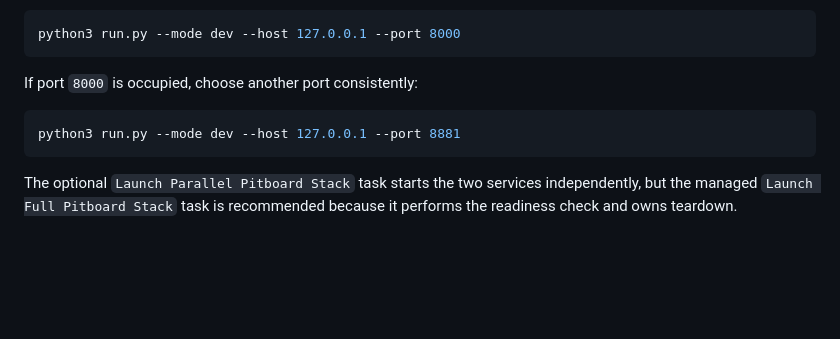
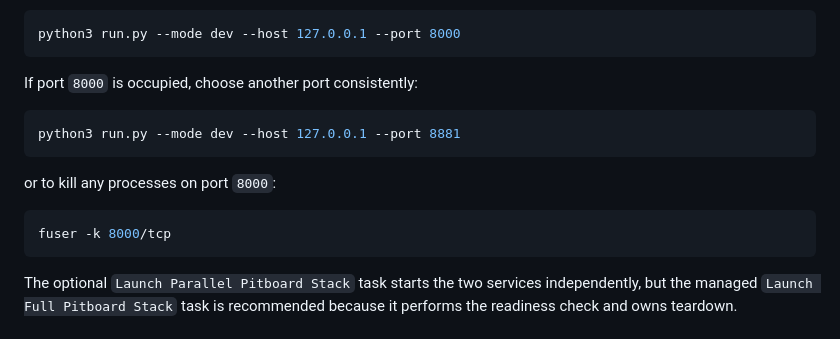
Before and after one commit to JakeVandal/ElectronicPitboard, a Markdown page: README.md, the part around the change. Rendered like a GitHub page; blank space fills up the shorter version.

Commit message:
Update README with port 8000 process kill command
Added instructions to kill processes on port 8000.

````diff
--- a/README.md
+++ b/README.md
@@ -91,6 +91,11 @@ If port `8000` is occupied, choose another port consistently:
 python3 run.py --mode dev --host 127.0.0.1 --port 8881
 ```
 
+or to kill any processes on port `8000`:
+```bash
+fuser -k 8000/tcp
+```
+
 The optional `Launch Parallel Pitboard Stack` task starts the two services independently, but the managed `Launch Full Pitboard Stack` task is recommended because it performs the readiness check and owns teardown.
 
 ## BLE and web app workflow
````
